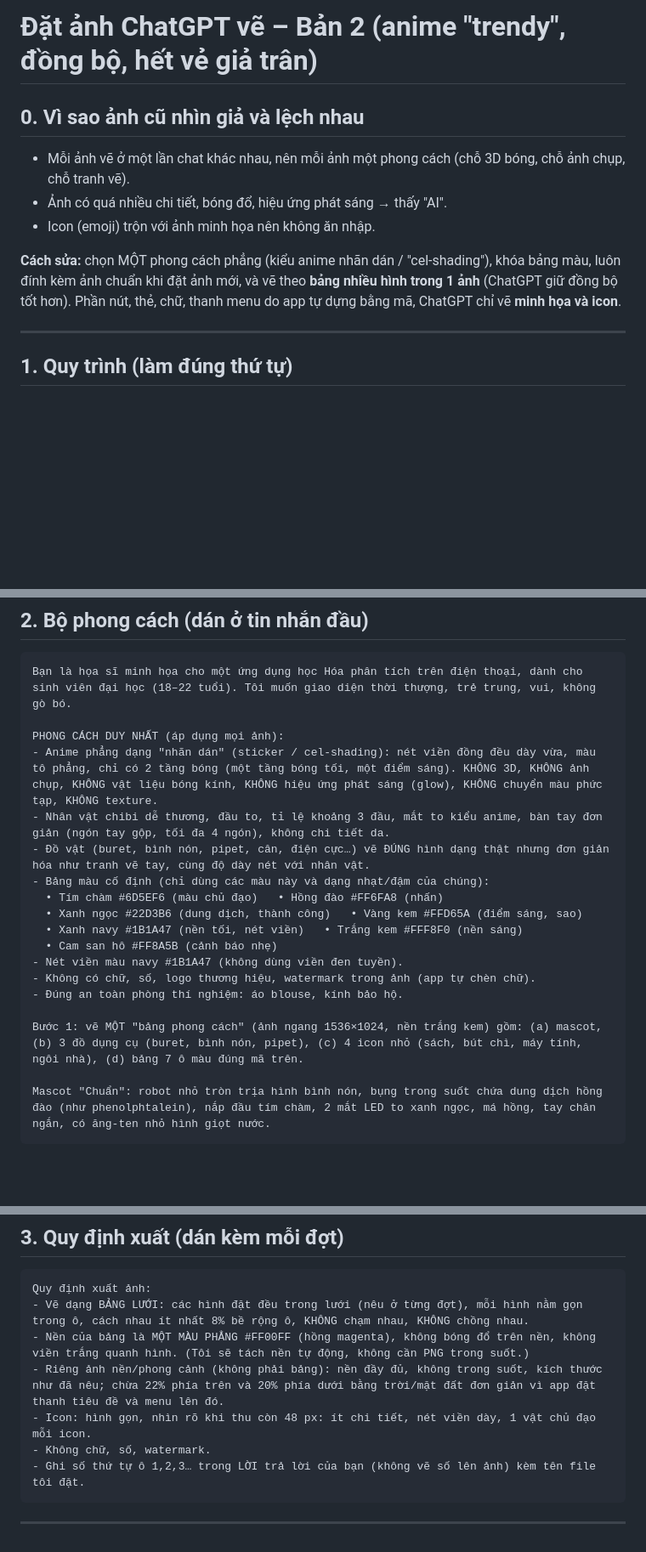
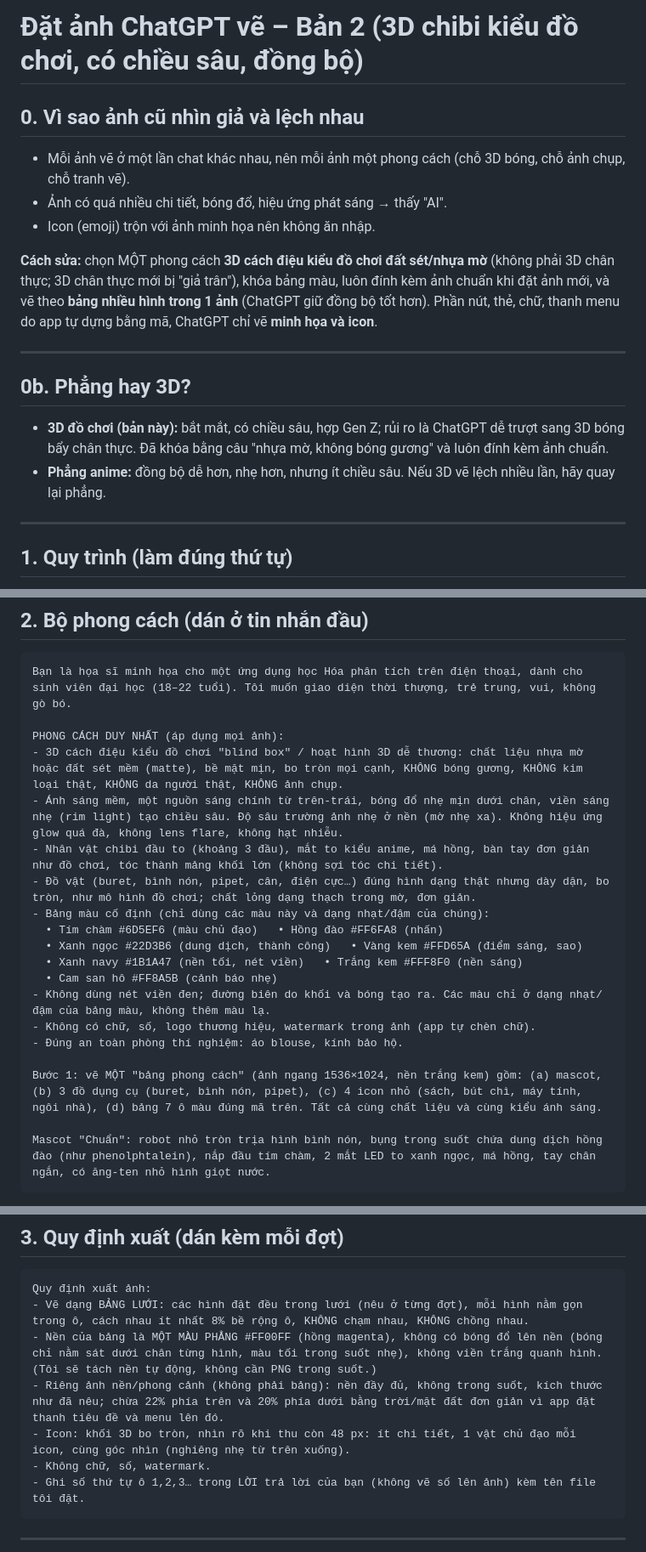
Before and after one commit to maknoonnjs94/app-hoa-phan-tich, a Markdown page: thiet-ke/dat-anh-chatgpt-v2.md, 3 parts joined by grey strips. Shown at 85% size. Rendered like a GitHub page; blank space fills up the shorter version.

Commit message:
Hướng dẫn đặt ảnh: chuyển sang 3D đồ chơi có chiều sâu
Co-Authored-By: Claude Sonnet 5.5 <noreply@anthropic.com>
Claude-Session: https://claude.ai/code/session_01F28KocCWzo5bSeWRmuooUs

````diff
--- a/thiet-ke/dat-anh-chatgpt-v2.md
+++ b/thiet-ke/dat-anh-chatgpt-v2.md
@@ -1,11 +1,17 @@
-# Đặt ảnh ChatGPT vẽ – Bản 2 (anime "trendy", đồng bộ, hết vẻ giả trân)
+# Đặt ảnh ChatGPT vẽ – Bản 2 (3D chibi kiểu đồ chơi, có chiều sâu, đồng bộ)
 
 ## 0. Vì sao ảnh cũ nhìn giả và lệch nhau
 - Mỗi ảnh vẽ ở một lần chat khác nhau, nên mỗi ảnh một phong cách (chỗ 3D bóng, chỗ ảnh chụp, chỗ tranh vẽ).
 - Ảnh có quá nhiều chi tiết, bóng đổ, hiệu ứng phát sáng → thấy "AI".
 - Icon (emoji) trộn với ảnh minh họa nên không ăn nhập.
 
-**Cách sửa:** chọn MỘT phong cách phẳng (kiểu anime nhãn dán / "cel-shading"), khóa bảng màu, luôn đính kèm ảnh chuẩn khi đặt ảnh mới, và vẽ theo **bảng nhiều hình trong 1 ảnh** (ChatGPT giữ đồng bộ tốt hơn). Phần nút, thẻ, chữ, thanh menu do app tự dựng bằng mã, ChatGPT chỉ vẽ **minh họa và icon**.
+**Cách sửa:** chọn MỘT phong cách **3D cách điệu kiểu đồ chơi đất sét/nhựa mờ** (không phải 3D chân thực; 3D chân thực mới bị "giả trân"), khóa bảng màu, luôn đính kèm ảnh chuẩn khi đặt ảnh mới, và vẽ theo **bảng nhiều hình trong 1 ảnh** (ChatGPT giữ đồng bộ tốt hơn). Phần nút, thẻ, chữ, thanh menu do app tự dựng bằng mã, ChatGPT chỉ vẽ **minh họa và icon**.
+
+---
+
+## 0b. Phẳng hay 3D?
+- **3D đồ chơi (bản này):** bắt mắt, có chiều sâu, hợp Gen Z; rủi ro là ChatGPT dễ trượt sang 3D bóng bẩy chân thực. Đã khóa bằng câu "nhựa mờ, không bóng gương" và luôn đính kèm ảnh chuẩn.
+- **Phẳng anime:** đồng bộ dễ hơn, nhẹ hơn, nhưng ít chiều sâu. Nếu 3D vẽ lệch nhiều lần, hãy quay lại phẳng.
 
 ---
 
@@ -27,19 +33,20 @@
 Bạn là họa sĩ minh họa cho một ứng dụng học Hóa phân tích trên điện thoại, dành cho sinh viên đại học (18–22 tuổi). Tôi muốn giao diện thời thượng, trẻ trung, vui, không gò bó.
 
 PHONG CÁCH DUY NHẤT (áp dụng mọi ảnh):
-- Anime phẳng dạng "nhãn dán" (sticker / cel-shading): nét viền đồng đều dày vừa, màu tô phẳng, chỉ có 2 tầng bóng (một tầng bóng tối, một điểm sáng). KHÔNG 3D, KHÔNG ảnh chụp, KHÔNG vật liệu bóng kính, KHÔNG hiệu ứng phát sáng (glow), KHÔNG chuyển màu phức tạp, KHÔNG texture.
-- Nhân vật chibi dễ thương, đầu to, tỉ lệ khoảng 3 đầu, mắt to kiểu anime, bàn tay đơn giản (ngón tay gộp, tối đa 4 ngón), không chi tiết da.
-- Đồ vật (buret, bình nón, pipet, cân, điện cực…) vẽ ĐÚNG hình dạng thật nhưng đơn giản hóa như tranh vẽ tay, cùng độ dày nét với nhân vật.
+- 3D cách điệu kiểu đồ chơi "blind box" / hoạt hình 3D dễ thương: chất liệu nhựa mờ hoặc đất sét mềm (matte), bề mặt mịn, bo tròn mọi cạnh, KHÔNG bóng gương, KHÔNG kim loại thật, KHÔNG da người thật, KHÔNG ảnh chụp.
+- Ánh sáng mềm, một nguồn sáng chính từ trên-trái, bóng đổ nhẹ mịn dưới chân, viền sáng nhẹ (rim light) tạo chiều sâu. Độ sâu trường ảnh nhẹ ở nền (mờ nhẹ xa). Không hiệu ứng glow quá đà, không lens flare, không hạt nhiễu.
+- Nhân vật chibi đầu to (khoảng 3 đầu), mắt to kiểu anime, má hồng, bàn tay đơn giản như đồ chơi, tóc thành mảng khối lớn (không sợi tóc chi tiết).
+- Đồ vật (buret, bình nón, pipet, cân, điện cực…) đúng hình dạng thật nhưng dày dặn, bo tròn, như mô hình đồ chơi; chất lỏng dạng thạch trong mờ, đơn giản.
 - Bảng màu cố định (chỉ dùng các màu này và dạng nhạt/đậm của chúng):
   • Tím chàm #6D5EF6 (màu chủ đạo)   • Hồng đào #FF6FA8 (nhấn)
   • Xanh ngọc #22D3B6 (dung dịch, thành công)   • Vàng kem #FFD65A (điểm sáng, sao)
   • Xanh navy #1B1A47 (nền tối, nét viền)   • Trắng kem #FFF8F0 (nền sáng)
   • Cam san hô #FF8A5B (cảnh báo nhẹ)
-- Nét viền màu navy #1B1A47 (không dùng viền đen tuyền).
+- Không dùng nét viền đen; đường biên do khối và bóng tạo ra. Các màu chỉ ở dạng nhạt/đậm của bảng màu, không thêm màu lạ.
 - Không có chữ, số, logo thương hiệu, watermark trong ảnh (app tự chèn chữ).
 - Đúng an toàn phòng thí nghiệm: áo blouse, kính bảo hộ.
 
-Bước 1: vẽ MỘT "bảng phong cách" (ảnh ngang 1536×1024, nền trắng kem) gồm: (a) mascot, (b) 3 đồ dụng cụ (buret, bình nón, pipet), (c) 4 icon nhỏ (sách, bút chì, máy tính, ngôi nhà), (d) bảng 7 ô màu đúng mã trên.
+Bước 1: vẽ MỘT "bảng phong cách" (ảnh ngang 1536×1024, nền trắng kem) gồm: (a) mascot, (b) 3 đồ dụng cụ (buret, bình nón, pipet), (c) 4 icon nhỏ (sách, bút chì, máy tính, ngôi nhà), (d) bảng 7 ô màu đúng mã trên. Tất cả cùng chất liệu và cùng kiểu ánh sáng.
 
 Mascot "Chuẩn": robot nhỏ tròn trịa hình bình nón, bụng trong suốt chứa dung dịch hồng đào (như phenolphtalein), nắp đầu tím chàm, 2 mắt LED to xanh ngọc, má hồng, tay chân ngắn, có ăng-ten nhỏ hình giọt nước.
 ```
@@ -62,9 +69,9 @@ Từ giờ mọi ảnh có người phải giữ ĐÚNG ngoại hình các nhân
 ```
 Quy định xuất ảnh:
 - Vẽ dạng BẢNG LƯỚI: các hình đặt đều trong lưới (nêu ở từng đợt), mỗi hình nằm gọn trong ô, cách nhau ít nhất 8% bề rộng ô, KHÔNG chạm nhau, KHÔNG chồng nhau.
-- Nền của bảng là MỘT MÀU PHẲNG #FF00FF (hồng magenta), không bóng đổ trên nền, không viền trắng quanh hình. (Tôi sẽ tách nền tự động, không cần PNG trong suốt.)
+- Nền của bảng là MỘT MÀU PHẲNG #FF00FF (hồng magenta), không có bóng đổ lên nền (bóng chỉ nằm sát dưới chân từng hình, màu tối trong suốt nhẹ), không viền trắng quanh hình. (Tôi sẽ tách nền tự động, không cần PNG trong suốt.)
 - Riêng ảnh nền/phong cảnh (không phải bảng): nền đầy đủ, không trong suốt, kích thước như đã nêu; chừa 22% phía trên và 20% phía dưới bằng trời/mặt đất đơn giản vì app đặt thanh tiêu đề và menu lên đó.
-- Icon: hình gọn, nhìn rõ khi thu còn 48 px: ít chi tiết, nét viền dày, 1 vật chủ đạo mỗi icon.
+- Icon: khối 3D bo tròn, nhìn rõ khi thu còn 48 px: ít chi tiết, 1 vật chủ đạo mỗi icon, cùng góc nhìn (nghiêng nhẹ từ trên xuống).
 - Không chữ, số, watermark.
 - Ghi số thứ tự ô 1,2,3… trong LỜI trả lời của bạn (không vẽ số lên ảnh) kèm tên file tôi đặt.
 ```
````
Also changed, not shown: other parts of thiet-ke/dat-anh-chatgpt-v2.md (+3 -3 lines).
